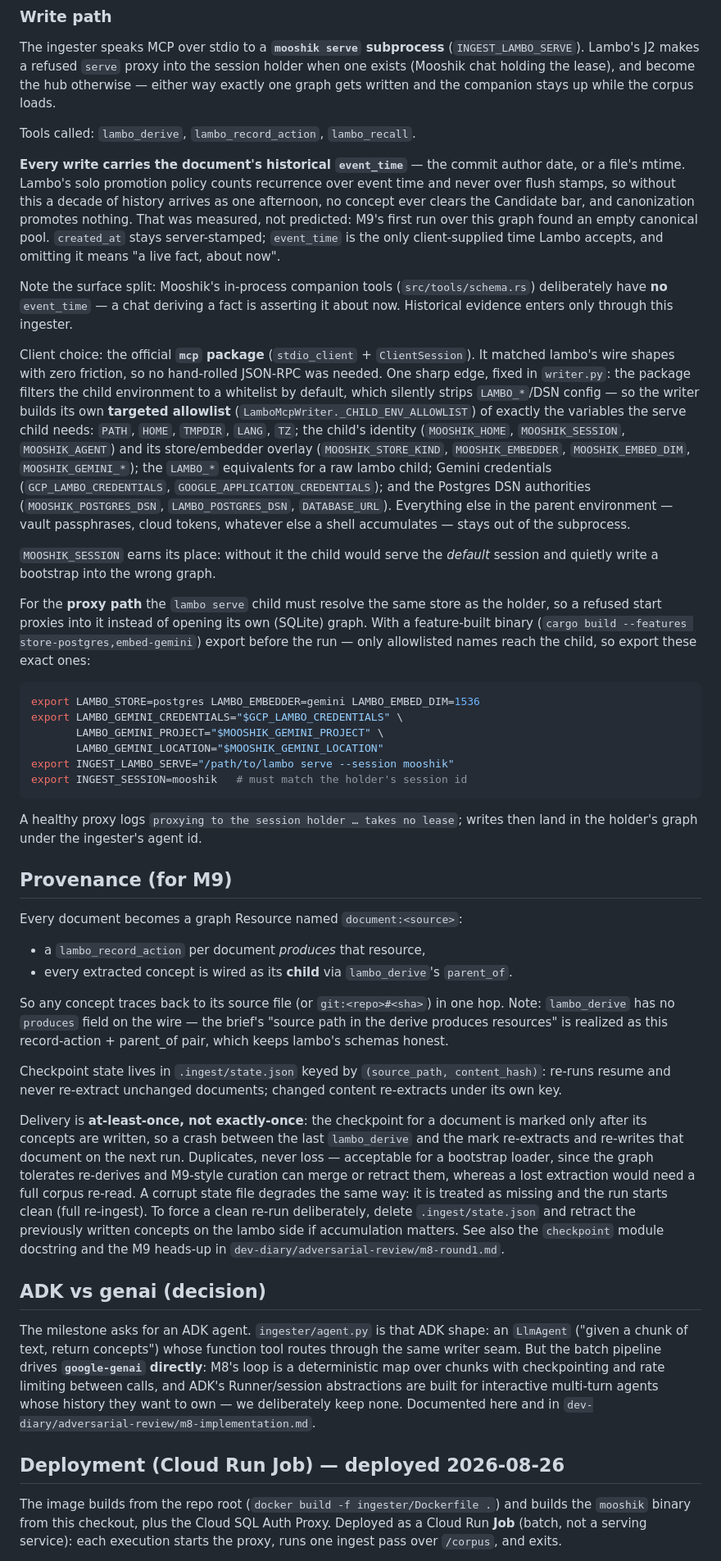
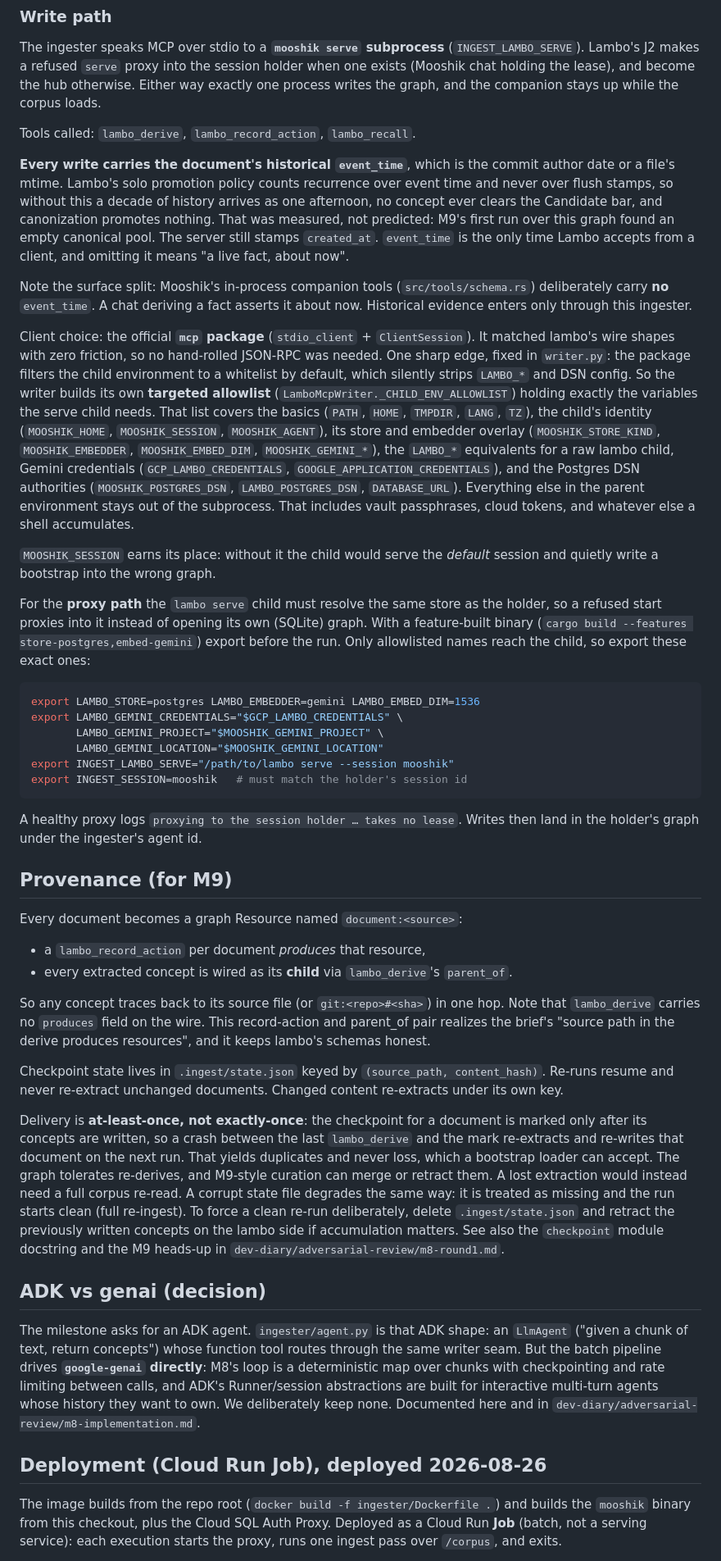
Before and after one commit to nrynss/mooshik, a Markdown page: ingester/README.md, the part around one of its changes. Shown at 82% size. GitHub-like rendering.

````diff
--- a/ingester/README.md
+++ b/ingester/README.md
@@ -111,40 +112,41 @@ A raw `lambo serve` is still supported through `INGEST_LAMBO_SERVE` — set
 The ingester speaks MCP over stdio to a **`mooshik serve` subprocess**
 (`INGEST_LAMBO_SERVE`). Lambo's J2 makes a refused `serve` proxy into the
 session holder when one exists (Mooshik chat holding the lease), and become
-the hub otherwise — either way exactly one graph gets written and the
+the hub otherwise. Either way exactly one process writes the graph, and the
 companion stays up while the corpus loads.
 
 Tools called: `lambo_derive`, `lambo_record_action`, `lambo_recall`.
 
-**Every write carries the document's historical `event_time`** — the commit
-author date, or a file's mtime. Lambo's solo promotion policy counts
+**Every write carries the document's historical `event_time`**, which is the
+commit author date or a file's mtime. Lambo's solo promotion policy counts
 recurrence over event time and never over flush stamps, so without this a
 decade of history arrives as one afternoon, no concept ever clears the
 Candidate bar, and canonization promotes nothing. That was measured, not
 predicted: M9's first run over this graph found an empty canonical pool.
-`created_at` stays server-stamped; `event_time` is the only client-supplied
-time Lambo accepts, and omitting it means "a live fact, about now".
+The server still stamps `created_at`. `event_time` is the only time Lambo
+accepts from a client, and omitting it means "a live fact, about now".
 
 Note the surface split: Mooshik's in-process companion tools
-(`src/tools/schema.rs`) deliberately have **no** `event_time` — a chat
-deriving a fact is asserting it about now. Historical evidence enters only
+(`src/tools/schema.rs`) deliberately carry **no** `event_time`. A chat
+deriving a fact asserts it about now. Historical evidence enters only
 through this ingester.
 
 Client choice: the official **`mcp` package** (`stdio_client` +
 `ClientSession`). It matched lambo's wire shapes with zero friction, so no
 hand-rolled JSON-RPC was needed. One sharp edge, fixed in `writer.py`: the
 package filters the child environment to a whitelist by default, which
-silently strips `LAMBO_*`/DSN config — so the writer builds its own
-**targeted allowlist** (`LamboMcpWriter._CHILD_ENV_ALLOWLIST`) of exactly the
-variables the serve child needs: `PATH`, `HOME`, `TMPDIR`, `LANG`, `TZ`; the
-child's identity (`MOOSHIK_HOME`, `MOOSHIK_SESSION`, `MOOSHIK_AGENT`) and its
-store/embedder overlay (`MOOSHIK_STORE_KIND`, `MOOSHIK_EMBEDDER`,
-`MOOSHIK_EMBED_DIM`, `MOOSHIK_GEMINI_*`); the `LAMBO_*` equivalents for a raw
-lambo child; Gemini credentials (`GCP_LAMBO_CREDENTIALS`,
-`GOOGLE_APPLICATION_CREDENTIALS`); and the Postgres DSN authorities
-(`MOOSHIK_POSTGRES_DSN`, `LAMBO_POSTGRES_DSN`, `DATABASE_URL`). Everything
-else in the parent environment — vault passphrases, cloud tokens, whatever
-else a shell accumulates — stays out of the subprocess.
+silently strips `LAMBO_*` and DSN config. So the writer builds its own
+**targeted allowlist** (`LamboMcpWriter._CHILD_ENV_ALLOWLIST`) holding exactly
+the variables the serve child needs. That list covers the basics (`PATH`,
+`HOME`, `TMPDIR`, `LANG`, `TZ`), the child's identity (`MOOSHIK_HOME`,
+`MOOSHIK_SESSION`, `MOOSHIK_AGENT`), its store and embedder overlay
+(`MOOSHIK_STORE_KIND`, `MOOSHIK_EMBEDDER`, `MOOSHIK_EMBED_DIM`,
+`MOOSHIK_GEMINI_*`), the `LAMBO_*` equivalents for a raw lambo child, Gemini
+credentials (`GCP_LAMBO_CREDENTIALS`, `GOOGLE_APPLICATION_CREDENTIALS`), and
+the Postgres DSN authorities (`MOOSHIK_POSTGRES_DSN`, `LAMBO_POSTGRES_DSN`,
+`DATABASE_URL`). Everything else in the parent environment stays out of the
+subprocess. That includes vault passphrases, cloud tokens, and whatever else a
+shell accumulates.
 
 `MOOSHIK_SESSION` earns its place: without it the child would serve the
 *default* session and quietly write a bootstrap into the wrong graph.
@@ -153,7 +155,7 @@ For the **proxy path** the `lambo serve` child must resolve the same store
 as the holder, so a refused start proxies into it instead of opening its own
 (SQLite) graph. With a feature-built binary
 (`cargo build --features store-postgres,embed-gemini`) export before the
-run — only allowlisted names reach the child, so export these exact ones:
+run. Only allowlisted names reach the child, so export these exact ones:
 
 ```bash
 export LAMBO_STORE=postgres LAMBO_EMBEDDER=gemini LAMBO_EMBED_DIM=1536
@@ -164,8 +166,8 @@ export INGEST_LAMBO_SERVE="/path/to/lambo serve --session mooshik"
 export INGEST_SESSION=mooshik   # must match the holder's session id
 ```
 
-A healthy proxy logs `proxying to the session holder … takes no lease`;
-writes then land in the holder's graph under the ingester's agent id.
+A healthy proxy logs `proxying to the session holder … takes no lease`. Writes
+then land in the holder's graph under the ingester's agent id.
 
 ## Provenance (for M9)
 
@@ -176,20 +178,21 @@ Every document becomes a graph Resource named `document:<source>`:
   `parent_of`.
 
 So any concept traces back to its source file (or `git:<repo>#<sha>`)
-in one hop. Note: `lambo_derive` has no `produces` field on the wire — the
-brief's "source path in the derive produces resources" is realized as this
-record-action + parent_of pair, which keeps lambo's schemas honest.
+in one hop. Note that `lambo_derive` carries no `produces` field on the wire.
+This record-action and parent_of pair realizes the brief's "source path in the
+derive produces resources", and it keeps lambo's schemas honest.
 
 Checkpoint state lives in `.ingest/state.json` keyed by
-`(source_path, content_hash)`: re-runs resume and never re-extract unchanged
-documents; changed content re-extracts under its own key.
+`(source_path, content_hash)`. Re-runs resume and never re-extract unchanged
+documents. Changed content re-extracts under its own key.
 
 Delivery is **at-least-once, not exactly-once**: the checkpoint for a
 document is marked only after its concepts are written, so a crash between
 the last `lambo_derive` and the mark re-extracts and re-writes that document
-on the next run. Duplicates, never loss — acceptable for a bootstrap loader,
-since the graph tolerates re-derives and M9-style curation can merge or
-retract them, whereas a lost extraction would need a full corpus re-read.
+on the next run. That yields duplicates and never loss, which a bootstrap
+loader can accept. The graph tolerates re-derives, and M9-style curation can
+merge or retract them. A lost extraction would instead need a full corpus
+re-read.
 A corrupt state file degrades the same way: it is treated as missing and the
 run starts clean (full re-ingest). To force a clean re-run deliberately,
 delete `.ingest/state.json` and retract the previously written concepts on
@@ -205,10 +208,10 @@ routes through the same writer seam. But the batch pipeline drives
 **`google-genai` directly**: M8's loop is a deterministic map over chunks
 with checkpointing and rate limiting between calls, and ADK's Runner/session
 abstractions are built for interactive multi-turn agents whose history they
-want to own — we deliberately keep none. Documented here and in
+want to own. We deliberately keep none. Documented here and in
 `dev-diary/adversarial-review/m8-implementation.md`.
 
-## Deployment (Cloud Run Job) — deployed 2026-08-26
+## Deployment (Cloud Run Job), deployed 2026-08-26
 
 The image builds from the repo root (`docker build -f ingester/Dockerfile .`)
 and builds the `mooshik` binary from this checkout, plus the Cloud SQL Auth
````
Also changed, not shown: other parts of ingester/README.md (+32 -31 lines), mcp-servers/coder/README.md (+8 -8 lines), mcp-servers/news/README.md (+31 -31 lines).
